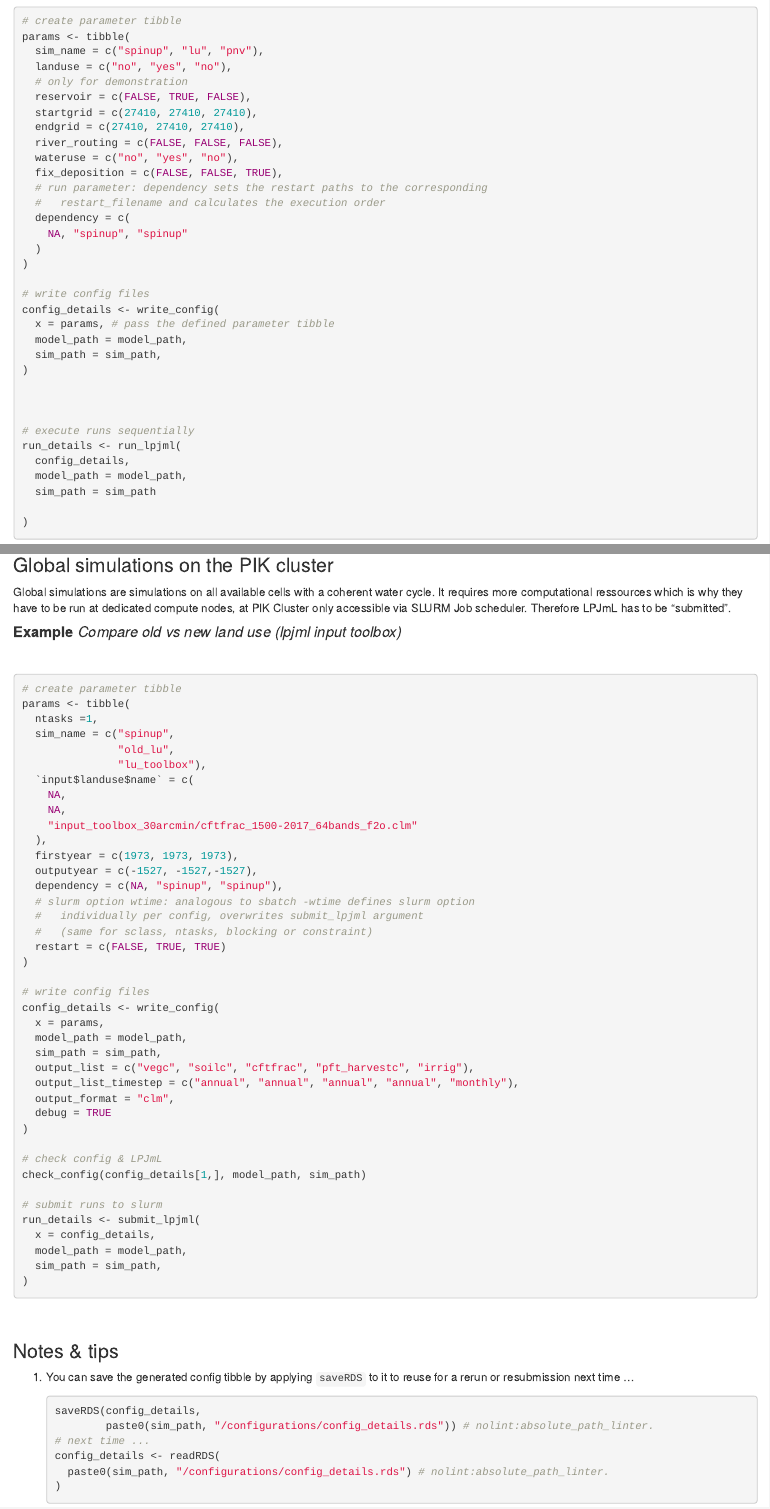
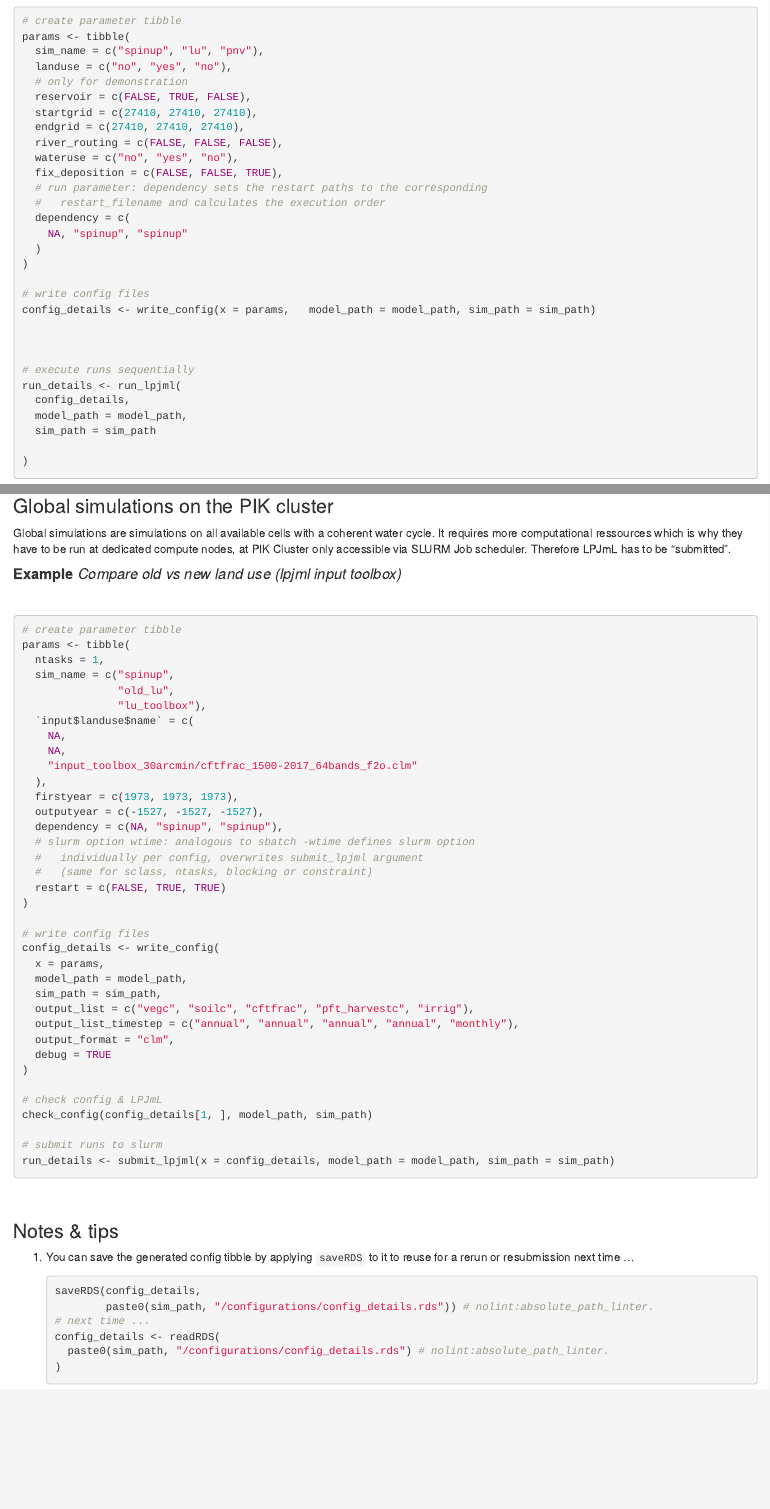
Before and after one commit to PIK-LPJmL/lpjmlkit, an R Markdown document (vignettes/lpjml-runner.Rmd): the page in a window 1100 px wide, from 1860 px down, and a second part further down, joined at a grey line. Rendered offline with R 4.5, knitr and Pandoc, with nearby package versions.

Commit message:
Syntax corrections for lucode2::buildLibrary.

````diff
--- a/vignettes/lpjml-runner.Rmd
+++ b/vignettes/lpjml-runner.Rmd
@@ -166,11 +166,7 @@ params <- tibble(
 )
 
 # write config files
-config_details <- write_config(
-  x = params, # pass the defined parameter tibble
-  model_path = model_path,
-  sim_path = sim_path,
-)
+config_details <- write_config(x = params,   model_path = model_path, sim_path = sim_path)
 
 
 
@@ -270,14 +264,10 @@ config_details <- write_config(
 )
 
 # check config & LPJmL
-check_config(config_details[1,], model_path, sim_path)
+check_config(config_details[1, ], model_path, sim_path)
 
 # submit runs to slurm
-run_details <- submit_lpjml(
-  x = config_details,
-  model_path = model_path,
-  sim_path = sim_path,
-)
+run_details <- submit_lpjml(x = config_details, model_path = model_path, sim_path = sim_path)
 ```
 
 &nbsp;
````
Also changed, not shown: README.md, vignettes/lpjml-runner.Rmd (8 more changed lines), 3 other files.
